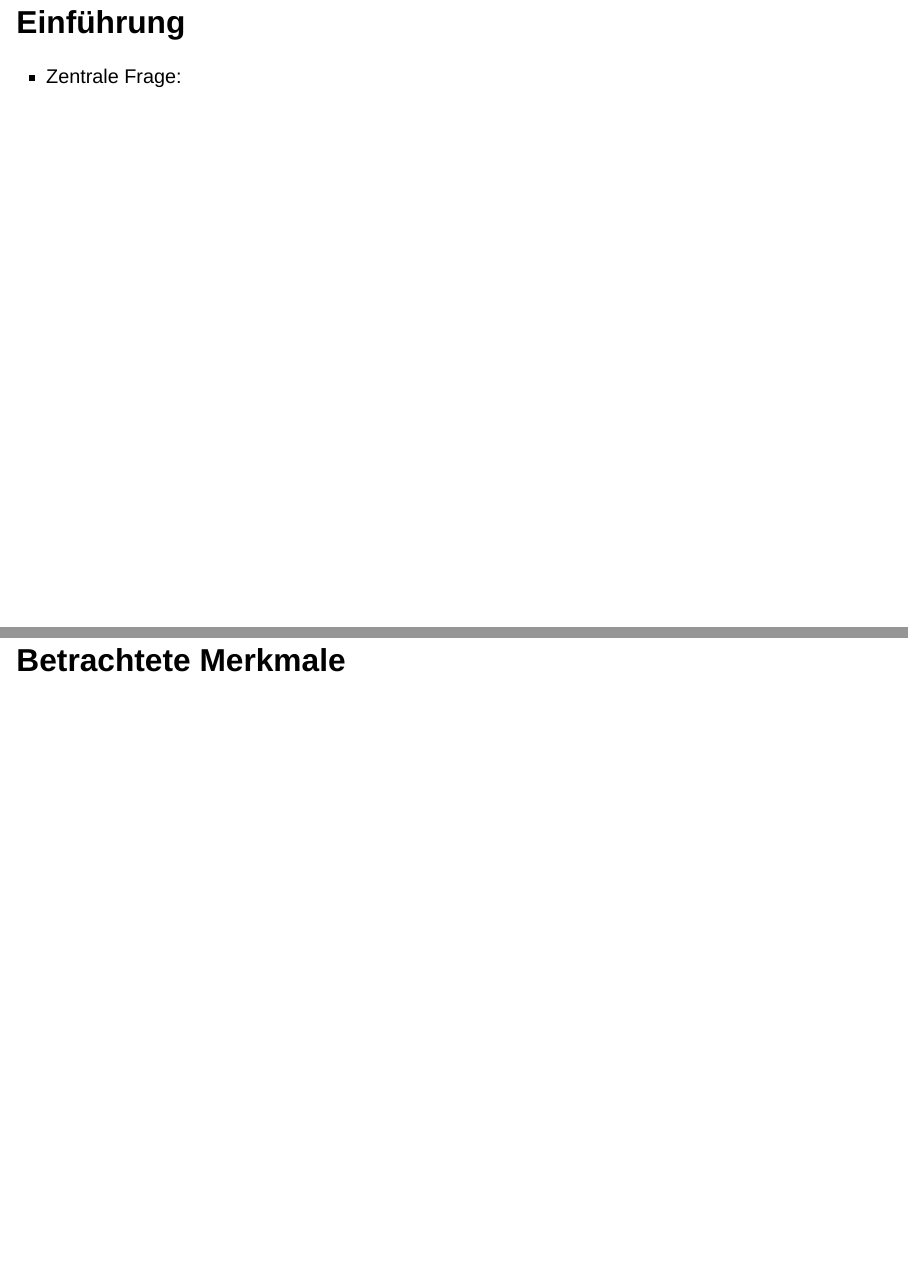
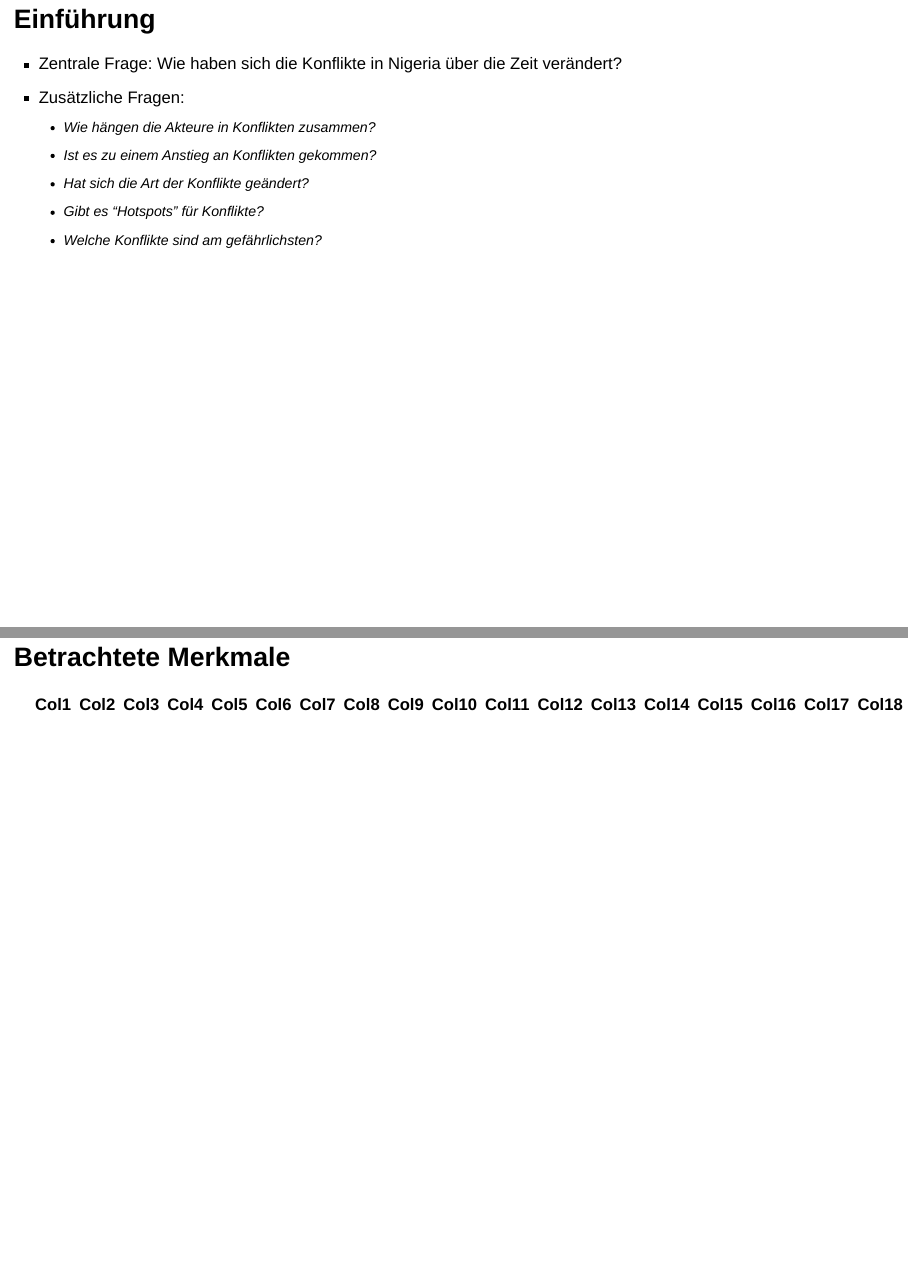
Before and after one commit to MathiasBal/praxisprojekt, a Quarto document (presentation.qmd): pages 3 and 5 of 8, joined at a grey line. Rendered offline with R 4.5, knitr and Pandoc in place of Quarto, with nearby package versions; drawn as Slidy slides in place of the format the file asks for.

Commit message:
Plan skeleton of presentation

```diff
--- a/presentation.qmd
+++ b/presentation.qmd
@@ -24,7 +24,13 @@ editor: visual
 
 ## Einführung
 
--   Zentrale Frage:
+-   Zentrale Frage: Wie haben sich die Konflikte in Nigeria über die Zeit verändert?
+-   Zusätzliche Fragen:
+    -   Wie hängen die Akteure in Konflikten zusammen?
+    -   Ist es zu einem Anstieg an Konflikten gekommen?
+    -   Hat sich die Art der Konflikte geändert?
+    -   Gibt es "Hotspots" für Konflikte?
+    -   Welche Konflikte sind am gefährlichsten?
 
 ## Überblick
 
@@ -33,10 +39,14 @@ editor: visual
 
 ## Betrachtete Merkmale
 
+| Col1 | Col2 | Col3 | Col4 | Col5 | Col6 | Col7 | Col8 | Col9 | Col10 | Col11 | Col12 | Col13 | Col14 | Col15 | Col16 | Col17 | Col18 |
+|----|----|----|----|----|----|----|----|----|----|----|----|----|----|----|----|----|----|
+|  |  |  |  |  |  |  |  |  |  |  |  |  |  |  |  |  |  |
+|  |  |  |  |  |  |  |  |  |  |  |  |  |  |  |  |  |  |
+|  |  |  |  |  |  |  |  |  |  |  |  |  |  |  |  |  |  |
+
 ## Limitationen
-
 
 ## Fazit
 
-
 ## Q&A
```
Also changed, not shown: presentation.html.
